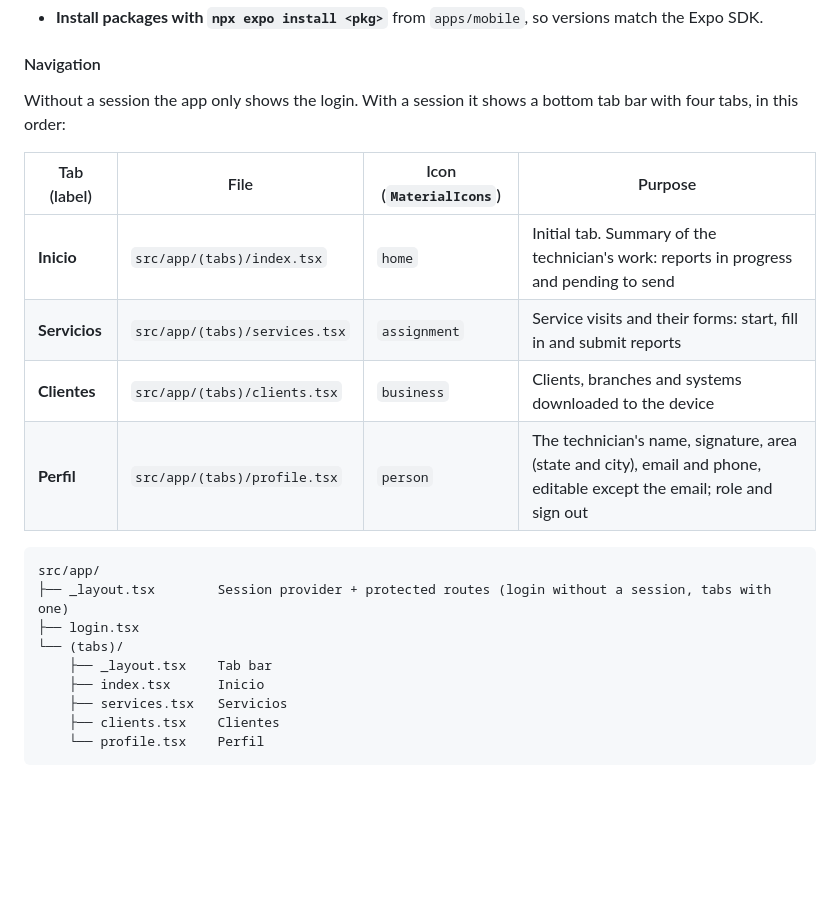
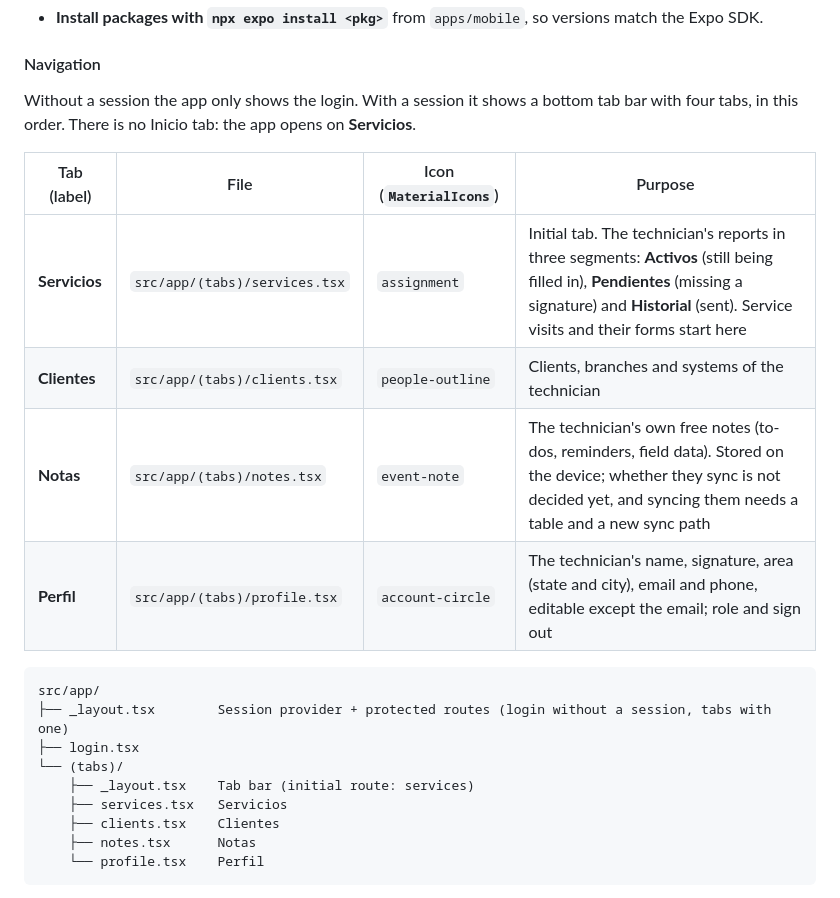
Before and after one commit to PETROV2026/nimzo-app, a Markdown page: docs/project-structure.md, the part around the change. Rendered like a GitHub page; blank space fills up the shorter version.

Commit message:
docs(mobile): tabs are Servicios, Clientes, Notas and Perfil

````diff
--- a/docs/project-structure.md
+++ b/docs/project-structure.md
@@ -98,24 +98,24 @@ apps/mobile/
 
 #### Navigation
 
-Without a session the app only shows the login. With a session it shows a bottom tab bar with four tabs, in this order:
+Without a session the app only shows the login. With a session it shows a bottom tab bar with four tabs, in this order. There is no Inicio tab: the app opens on **Servicios**.
 
 | Tab (label) | File | Icon (`MaterialIcons`) | Purpose |
 |---|---|---|---|
-| **Inicio** | `src/app/(tabs)/index.tsx` | `home` | Initial tab. Summary of the technician's work: reports in progress and pending to send |
-| **Servicios** | `src/app/(tabs)/services.tsx` | `assignment` | Service visits and their forms: start, fill in and submit reports |
-| **Clientes** | `src/app/(tabs)/clients.tsx` | `business` | Clients, branches and systems downloaded to the device |
-| **Perfil** | `src/app/(tabs)/profile.tsx` | `person` | The technician's name, signature, area (state and city), email and phone, editable except the email; role and sign out |
+| **Servicios** | `src/app/(tabs)/services.tsx` | `assignment` | Initial tab. The technician's reports in three segments: **Activos** (still being filled in), **Pendientes** (missing a signature) and **Historial** (sent). Service visits and their forms start here |
+| **Clientes** | `src/app/(tabs)/clients.tsx` | `people-outline` | Clients, branches and systems of the technician |
+| **Notas** | `src/app/(tabs)/notes.tsx` | `event-note` | The technician's own free notes (to-dos, reminders, field data). Stored on the device; whether they sync is not decided yet, and syncing them needs a table and a new sync path |
+| **Perfil** | `src/app/(tabs)/profile.tsx` | `account-circle` | The technician's name, signature, area (state and city), email and phone, editable except the email; role and sign out |
 
 ```
 src/app/
 ├── _layout.tsx        Session provider + protected routes (login without a session, tabs with one)
 ├── login.tsx
 └── (tabs)/
-    ├── _layout.tsx    Tab bar
-    ├── index.tsx      Inicio
+    ├── _layout.tsx    Tab bar (initial route: services)
     ├── services.tsx   Servicios
     ├── clients.tsx    Clientes
+    ├── notes.tsx      Notas
     └── profile.tsx    Perfil
 ```
 
````
